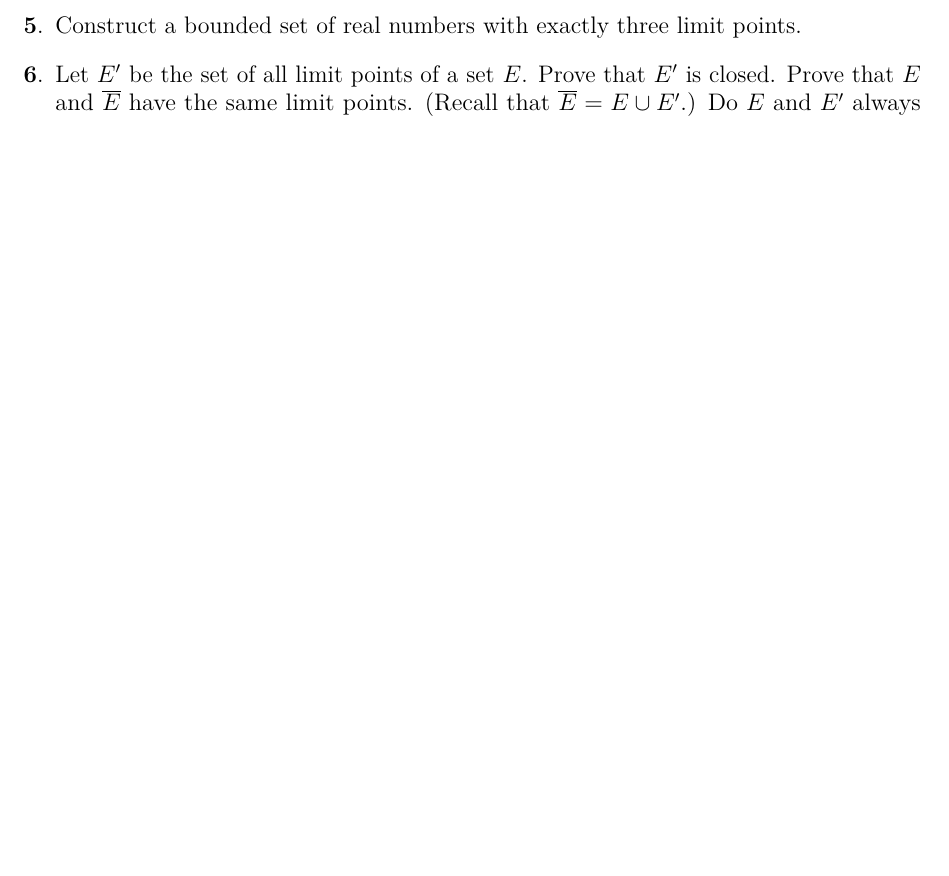
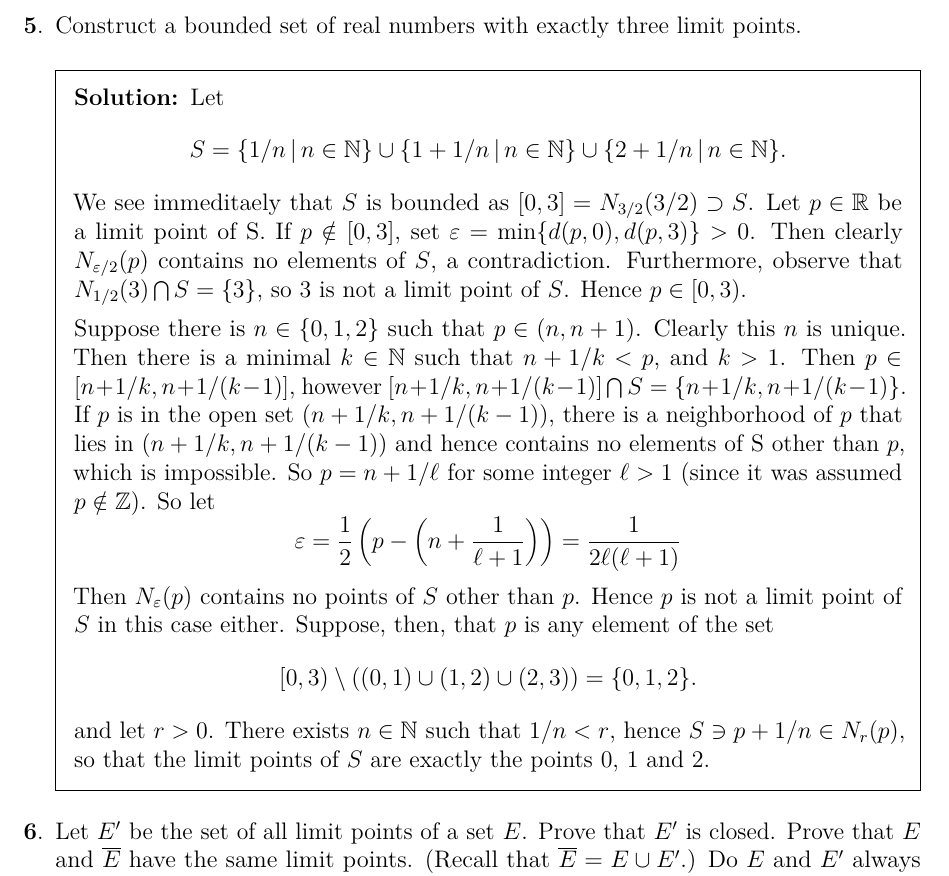
Before and after one commit to pjhuxford/rudin, a LaTeX problem sheet (rudin.tex, which reads chapter2.tex): part of page 16 of 31, cut so that both start at the same text, the shorter picture padded with empty space. Compiled offline with pdfLaTeX.

Commit message:
Added solution to exercise 5

```diff
--- a/chapter2.tex
+++ b/chapter2.tex
@@ -29,6 +29,18 @@
   \end{solution}
 
   \question Construct a bounded set of real numbers with exactly three limit points.
+  \begin{solution}
+    Let
+    $$S=\{1/n\,|\,n\in\N\}\cup\{1+1/n\,|\,n\in\N\}\cup\{2+1/n\,|\,n\in\N\}.$$
+    We see immeditaely that $S$ is bounded as $[0,3]=N_{3/2}(3/2)\supset S$. Let $p\in\R$ be a limit point of S. If $p\notin[0,3]$, set $\varepsilon=\min\{d(p,0), d(p,3)\}>0$. Then clearly $N_{\varepsilon/2}(p)$ contains no elements of $S$, a contradiction. Furthermore, observe that $N_{1/2}(3)\bigcap S=\{3\}$, so 3 is not a limit point of $S$. Hence $p\in[0,3)$.
+
+    Suppose there is $n\in\{0,1,2\}$ such that $p\in(n,n+1)$. Clearly this $n$ is unique. Then there is a minimal $k\in\N$ such that $n+1/k<p$, and $k>1$. Then $p\in[n+1/k, n+1/(k-1)]$, however $[n+1/k, n+1/(k-1)]\bigcap S = \{n+1/k, n+1/(k-1)\}$. If $p$ is in the open set $(n+1/k, n+1/(k-1))$, there is a neighborhood of $p$ that lies in $(n+1/k, n+1/(k-1))$ and hence contains no elements of S other than $p$, which is impossible. So $p=n+1/\ell$ for some integer $\ell>1$ (since it was assumed $p\notin\Z$). So let
+    $$\varepsilon=\frac{1}{2}\left(p-\left(n+\frac{1}{\ell+1}\right)\right)=\frac{1}{2\ell(\ell+1)}$$
+    Then $N_\varepsilon(p)$ contains no points of $S$ other than $p$. Hence $p$ is not a limit point of $S$ in this case either. Suppose, then, that $p$ is any element of the set
+    $$[0,3)\setminus((0,1)\cup(1,2)\cup(2,3))=\{0,1,2\}.$$
+   and let $r>0$. There exists $n\in\N$ such that $1/n<r$, hence $S\ni p+1/n\in N_r(p)$, so that the limit points of $S$ are exactly the points 0, 1 and 2.
+  \end{solution}
+
 
   \question Let $E'$ be the set of all limit points of a set $E$. Prove that $E'$ is closed. Prove that $E$ and $\cl{E}$ have the same limit points. (Recall that $\cl{E}=E\cup E'$.) Do $E$ and $E'$ always have the same limit points?
   \begin{solution}
```
